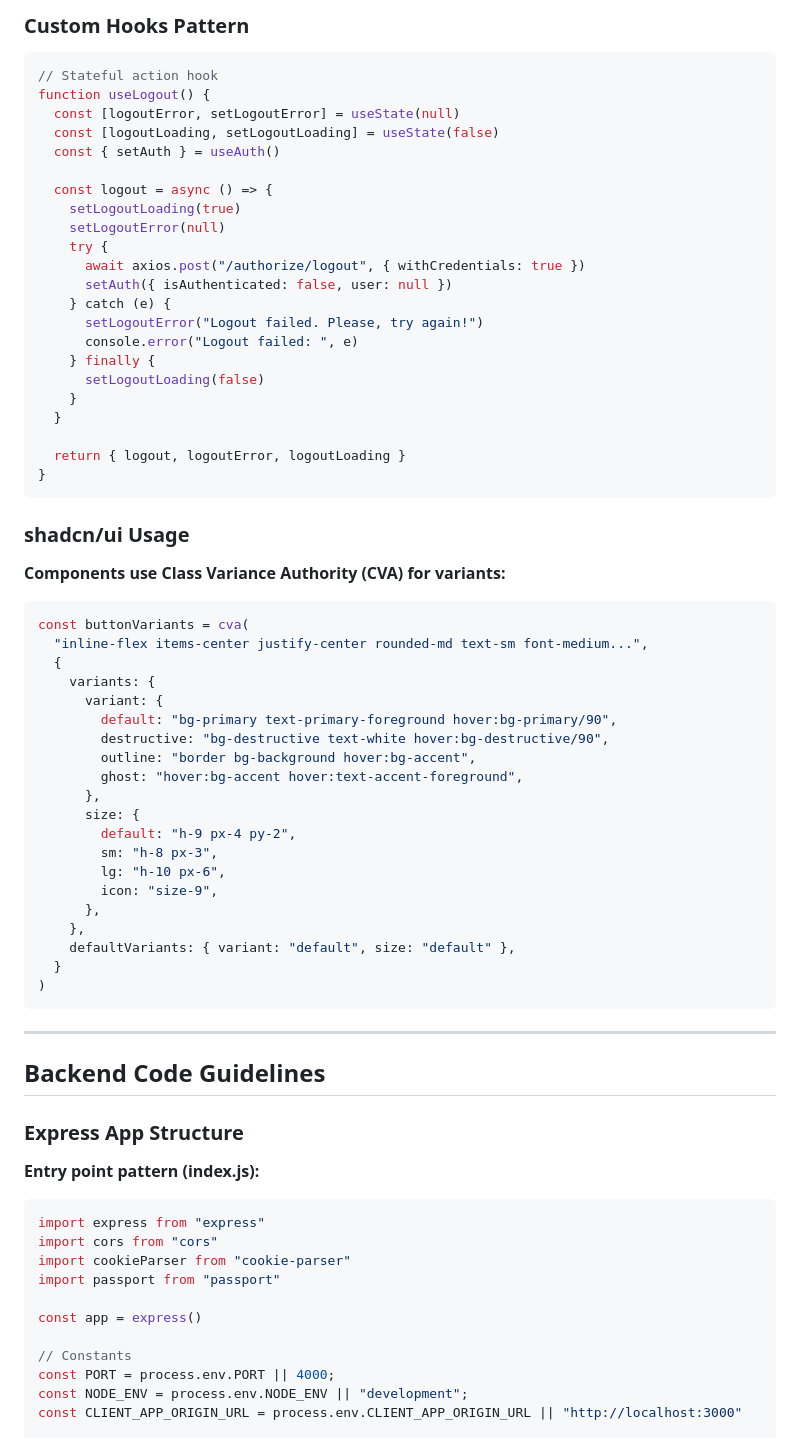
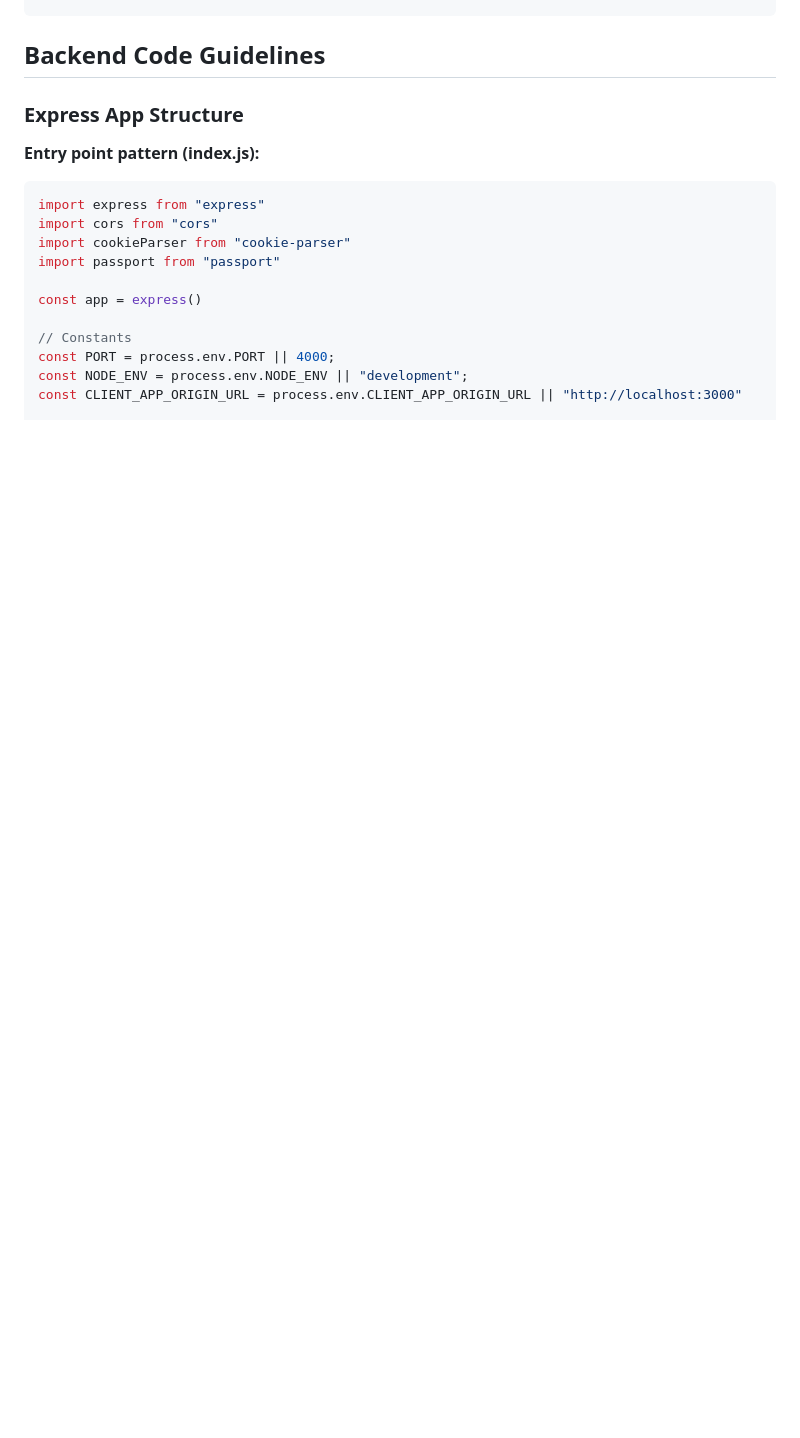
Before and after one commit to JuhilSavani/chatbot, a Markdown page: AGENTS.md, the part around one of its changes. Rendered like a GitHub page; blank space fills up the shorter version.

````diff
--- a/AGENTS.md
+++ b/AGENTS.md
@@ -389,58 +275,3 @@ import { cn } from "@/lib/utils"
-### Custom Hooks Pattern
-
-```jsx
-// Stateful action hook
-function useLogout() {
-  const [logoutError, setLogoutError] = useState(null)
-  const [logoutLoading, setLogoutLoading] = useState(false)
-  const { setAuth } = useAuth()
-
-  const logout = async () => {
-    setLogoutLoading(true)
-    setLogoutError(null)
-    try {
-      await axios.post("/authorize/logout", { withCredentials: true })
-      setAuth({ isAuthenticated: false, user: null })
-    } catch (e) {
-      setLogoutError("Logout failed. Please, try again!")
-      console.error("Logout failed: ", e)
-    } finally {
-      setLogoutLoading(false)
-    }
-  }
-
-  return { logout, logoutError, logoutLoading }
-}
-```
-
-### shadcn/ui Usage
-
-**Components use Class Variance Authority (CVA) for variants:**
-
-```jsx
-const buttonVariants = cva(
-  "inline-flex items-center justify-center rounded-md text-sm font-medium...",
-  {
-    variants: {
-      variant: {
-        default: "bg-primary text-primary-foreground hover:bg-primary/90",
-        destructive: "bg-destructive text-white hover:bg-destructive/90",
-        outline: "border bg-background hover:bg-accent",
-        ghost: "hover:bg-accent hover:text-accent-foreground",
-      },
-      size: {
-        default: "h-9 px-4 py-2",
-        sm: "h-8 px-3",
-        lg: "h-10 px-6",
-        icon: "size-9",
-      },
-    },
-    defaultVariants: { variant: "default", size: "default" },
-  }
-)
-```
-
----
 
 ## Backend Code Guidelines
 
````
Also changed, not shown: other parts of AGENTS.md (+3 -123 lines).
